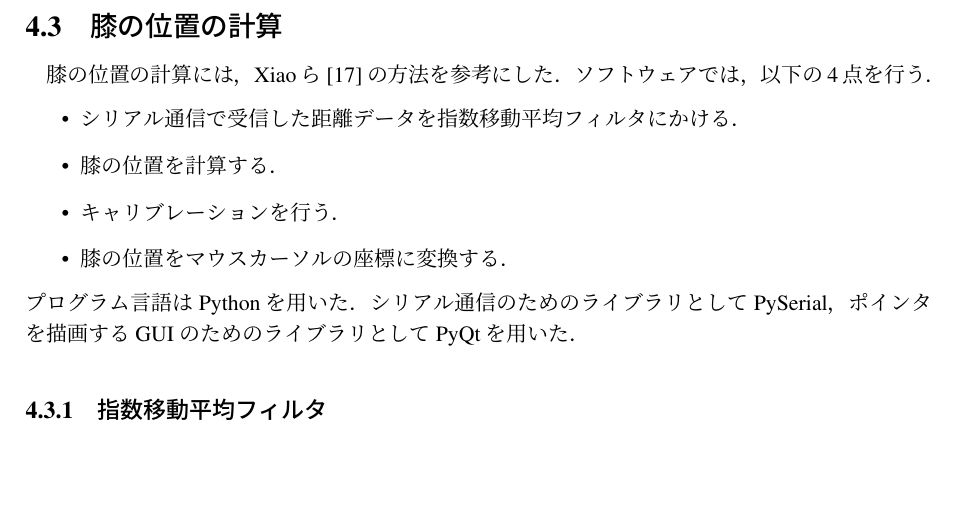
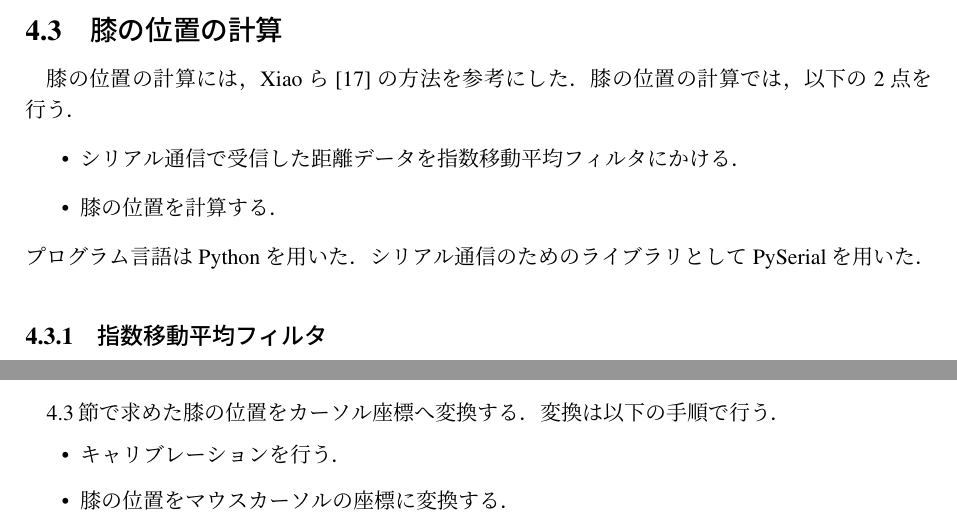
Before and after one commit to iplab-ubiquitous/bachelor-thesis-yichikawa, a LaTeX thesis (main.tex, which reads implementation.tex): part of page 20 of 36 before the commit and two parts of pages 20 and 21 of 36 after it, the two joined at a grey line, cut so that both start at the same text, the shorter picture padded with empty space. Compiled offline with pLaTeX and dvipdfmx.

```diff
--- a/implementation.tex
+++ b/implementation.tex
@@ -28,17 +28,15 @@
 個々の距離センサはArduino MEGA 2560（Arduino）ユニバーサル基板を介して接続される．\iic 通信を用いて，Arduinoが距離センサの値を読み取る．ArduinoはパーソナルコンピュータとUSBで接続され，シリアル通信を用いて，10個の距離データをひとまとめにしたものを1フレームとして，Arduinoからパーソナルコンピュータへ送信する．
 \img{htbp}{0.95}{proto.pdf}{製作したプロトタイプの一部}{im1}
 \img{htbp}{0.5}{proto2-1}{移動物体に対する距離センサの設置方向}{im2}
-\section{膝の位置の計算}
+\section{膝の位置の計算} \secLabel{knee_acq}
 膝の位置の計算には，
 %スマートウォッチに搭載した距離センサから指の位置をトラッキングした
-Xiaoら\cite{Xiao:2018:LOP:3173574.3173669}の方法を参考にした．ソフトウェアでは，以下の4点を行う．
+Xiaoら\cite{Xiao:2018:LOP:3173574.3173669}の方法を参考にした．膝の位置の計算では，以下の2点を行う．
 \begin{itemize}
 	\item シリアル通信で受信した距離データを指数移動平均フィルタにかける．
 	\item 膝の位置を計算する．
-	\item キャリブレーションを行う．
-	\item 膝の位置をマウスカーソルの座標に変換する．
 \end{itemize}
-プログラム言語はPythonを用いた．シリアル通信のためのライブラリとしてPySerial，ポインタを描画するGUIのためのライブラリとしてPyQtを用いた．
+プログラム言語はPythonを用いた．シリアル通信のためのライブラリとしてPySerialを用いた．
 \subsection{指数移動平均フィルタ}
 指数移動平均フィルタは，時間の経過とともに重みを指数関数的に減少させるフィルタである．最新のデータを重視する一方で，古いデータについても考慮に入れるという特徴を持つ．重みの減少度合いは平滑化係数$\alpha$を用いて表される．本プロトタイプでは，調整の結果$\alpha = 0.1, 0.65$の2つを使用している．時間$t$の距離データ$s^t$に対しフィルタリング後の値$D^t$を以下のように計算し，フィルタを実装した．
 \begin{eqnarray}
@@ -67,6 +65,11 @@
 	\item 得られた$(K^t_x, K^t_y)$を$\alpha=0.65$の指数移動平均フィルタにかける．
 \end{enumerate}
 \section{膝の位置からカーソル座標への変換}
+\refSec{knee_acq}で求めた膝の位置をカーソル座標へ変換する．変換は以下の手順で行う．
+\begin{itemize}
+	\item キャリブレーションを行う．
+	\item 膝の位置をマウスカーソルの座標に変換する．
+\end{itemize}
 \subsection{キャリブレーション}
 \subsecLabel{cal}
 \refSubsec{acq}で行なった，時間$t$の膝の位置をマウスカーソルの座標に変換するために，キャリブレーションとしてユーザの膝の位置を記録する．キャリブレーションは，ユーザが膝を動かす上下左右の限界点と，マウスカーソルがディスプレイの中心にある時の膝の位置の5点で行う．
```
Also changed, not shown: bachelor-thesis_yichikawa.pdf (added), img/jikken_imageのコピー.pdf (added), 7 other files.
